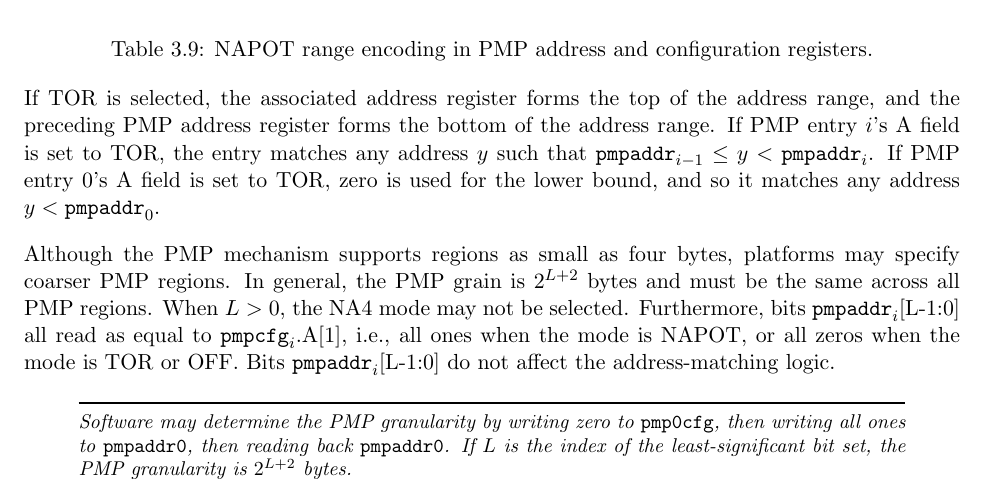
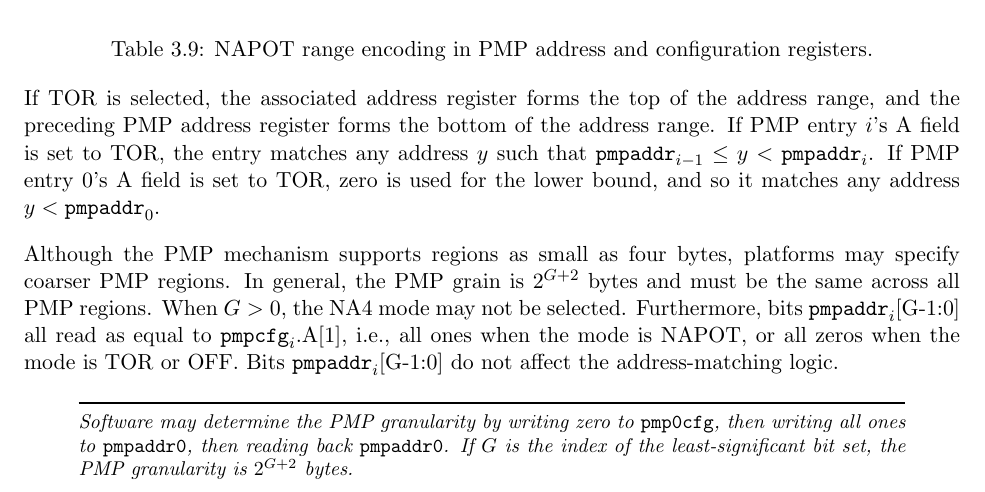
Before and after one commit to riscv/riscv-isa-manual, a LaTeX thesis (src/riscv-privileged.tex, which reads src/machine.tex): part of page 61 of 109, cut so that both start at the same text. Compiled offline with pdfLaTeX.

Commit message:
Use G for PMP granularity, not L
L conflicts with one of the pmpcfg fields.

```diff
--- a/src/machine.tex
+++ b/src/machine.tex
@@ -2839,17 +2839,17 @@ it matches any address $y < {\tt pmpaddr}_0$.
 
 Although the PMP mechanism supports regions as small as four bytes, platforms
 may specify coarser PMP regions. In general, the PMP grain is
-$2^{L+2}$ bytes and must be the same across all PMP regions.  When $L>0$, the
-NA4 mode may not be selected.  Furthermore, bits ${\tt pmpaddr}_i$[L-1:0] all
+$2^{G+2}$ bytes and must be the same across all PMP regions.  When $G>0$, the
+NA4 mode may not be selected.  Furthermore, bits ${\tt pmpaddr}_i$[G-1:0] all
 read as equal to ${\tt pmpcfg}_i$.A[1], i.e., all ones when the mode is NAPOT,
-or all zeros when the mode is TOR or OFF.  Bits ${\tt pmpaddr}_i$[L-1:0] do
+or all zeros when the mode is TOR or OFF.  Bits ${\tt pmpaddr}_i$[G-1:0] do
 not affect the address-matching logic.
 
 \begin{commentary}
 Software may determine the PMP granularity by writing zero to {\tt pmp0cfg},
 then writing all ones to {\tt pmpaddr0}, then reading back {\tt pmpaddr0}.
-If $L$ is the index of the least-significant bit set,
-the PMP granularity is $2^{L+2}$ bytes.
+If $G$ is the index of the least-significant bit set,
+the PMP granularity is $2^{G+2}$ bytes.
 \end{commentary}
 
 \subsubsection*{Locking and Privilege Mode}
```
